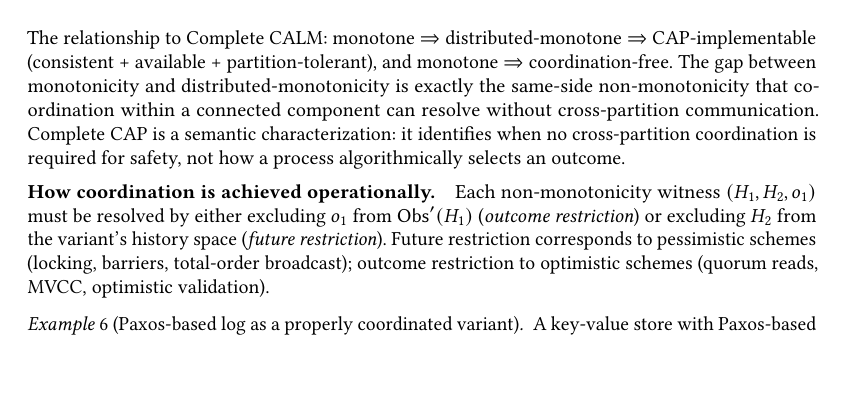
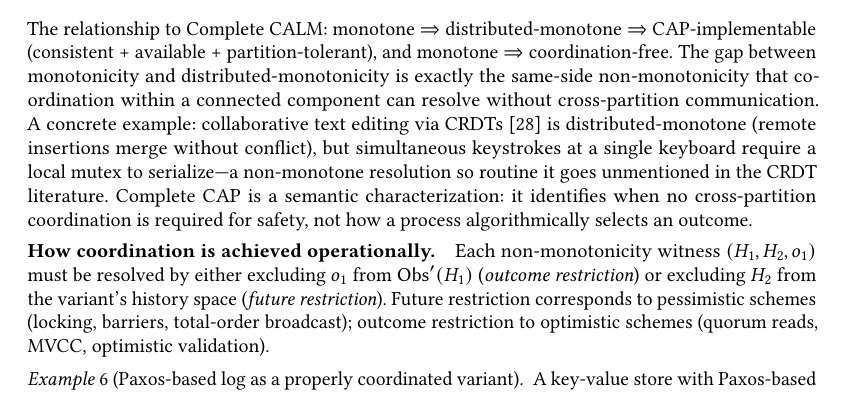
Before and after one commit to jhellerstein/coord-criterion, a LaTeX paper (main.tex): part of page 10 of 25, cut so that both start at the same text, the shorter picture padded with empty space. Compiled offline with pdfLaTeX.

Commit message:
Add concrete example of distributed-monotone but not monotone (keyboard mutex in CRDT editing)

```diff
--- a/main.tex
+++ b/main.tex
@@ -1056,6 +1056,11 @@ and monotone $\Rightarrow$ coordination-free.
 The gap between monotonicity and distributed-monotonicity is exactly
 the same-side non-monotonicity that coordination within a connected
 component can resolve without cross-partition communication.
+A concrete example: collaborative text editing via
+CRDTs~\cite{shapiro2011crdt} is distributed-monotone (remote
+insertions merge without conflict), but simultaneous keystrokes at a
+single keyboard require a local mutex to serialize---a non-monotone
+resolution so routine it goes unmentioned in the CRDT literature.
 Complete CAP is a semantic characterization: it identifies when no
 cross-partition coordination is required for safety, not how a process
 algorithmically selects an outcome.
```
